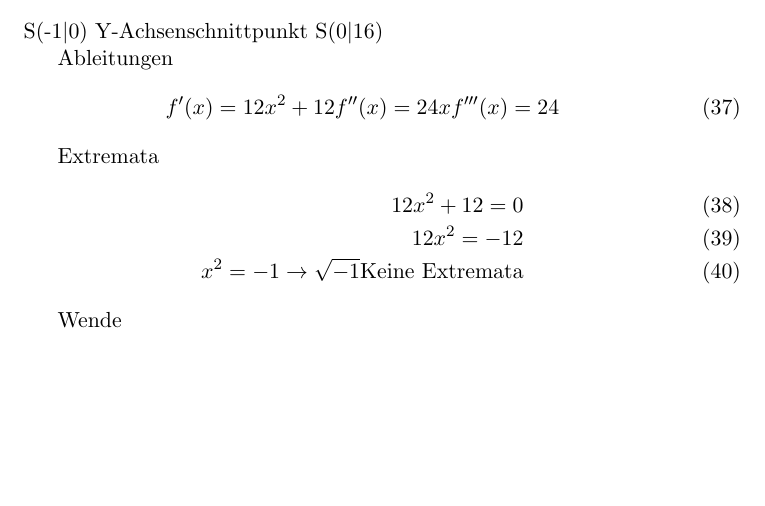
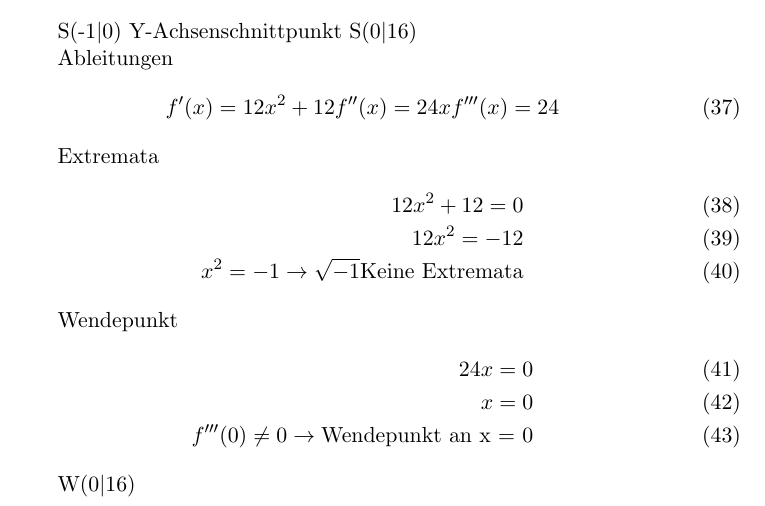
Before and after one commit to MrTroble/Loesungsverfahren-Nullstellen, a LaTeX document (Kurvendiskusion/main.tex): part of page 6 of 6, cut so that both start at the same text, the shorter picture padded with empty space. Compiled offline with pdfLaTeX.

Commit message:
Finished Kurvendiskussion

```diff
--- a/Kurvendiskusion/main.tex
+++ b/Kurvendiskusion/main.tex
@@ -167,6 +168,13 @@ Extremata
 x^2 = -1 \rightarrow \sqrt{-1} \text{Keine Extremata}
 \end{eqnarray}
 
-Wende
+Wendepunkt
+\begin{eqnarray}
+24x = 0\\
+x = 0\\
+f'''(0) \neq 0 \rightarrow \text{Wendepunkt an x = 0}
+\end{eqnarray}
+
+W(0\textbar 16)
 
 \end{document}
```
Also changed, not shown: Kurvendiskusion/main.pdf, Kurvendiskusion/main.tex (1 more changed lines).
